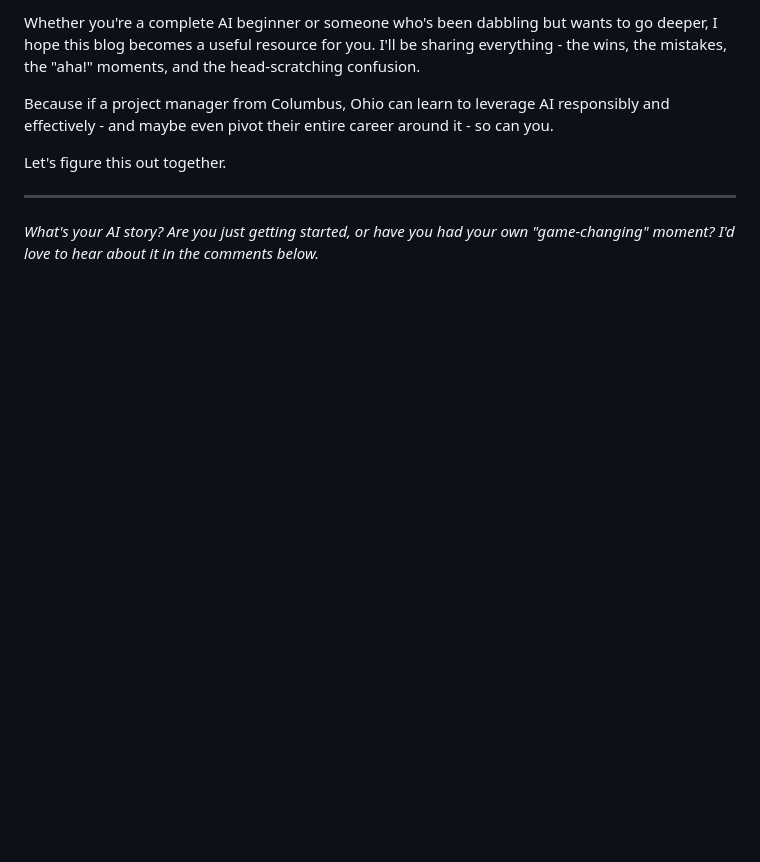
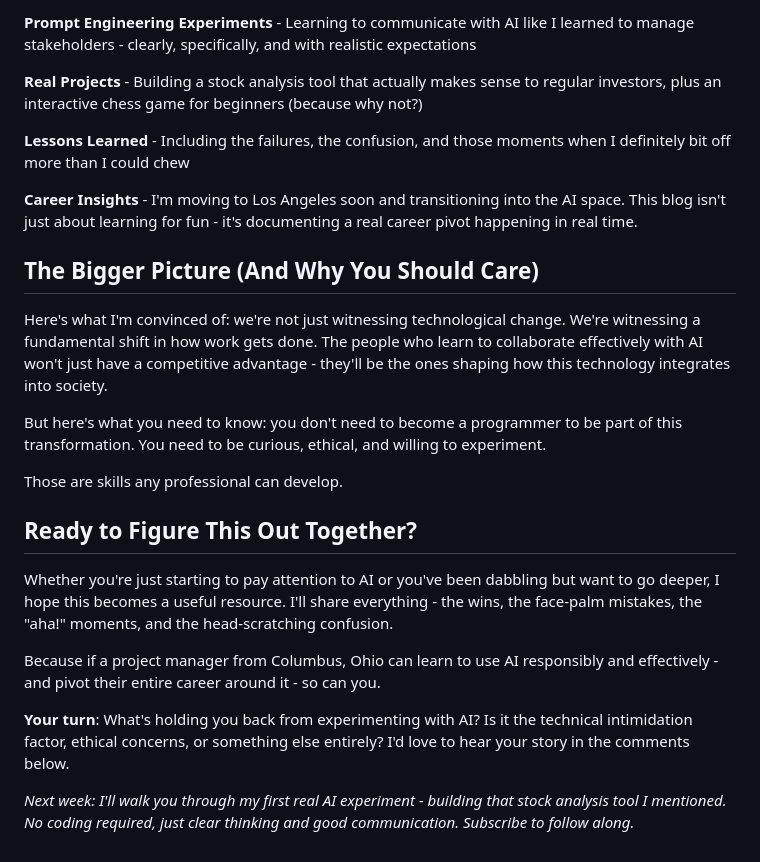
Before and after one commit to gbrandonwade/gbrandonwade.github.io, a Markdown page: posts/2025-07-15-hello-im-brandon-wade-and-this-is-why-im-diving-into-ai.md, the part around one of its changes. Drawn GitHub-style; blank space fills up the shorter version.

```diff
--- a/posts/2025-07-15-hello-im-brandon-wade-and-this-is-why-im-diving-into-ai.md
+++ b/posts/2025-07-15-hello-im-brandon-wade-and-this-is-why-im-diving-into-ai.md
@@ -60,10 +56,26 @@ But here's what I'm learning: you don't need to be a programmer to be part of th
 
-Whether you're a complete AI beginner or someone who's been dabbling but wants to go deeper, I hope this blog becomes a useful resource for you. I'll be sharing everything - the wins, the mistakes, the "aha!" moments, and the head-scratching confusion.
+**Prompt Engineering Experiments** - Learning to communicate with AI like I learned to manage stakeholders - clearly, specifically, and with realistic expectations
 
-Because if a project manager from Columbus, Ohio can learn to leverage AI responsibly and effectively - and maybe even pivot their entire career around it - so can you.
+**Real Projects** - Building a stock analysis tool that actually makes sense to regular investors, plus an interactive chess game for beginners (because why not?)
 
-Let's figure this out together.
+**Lessons Learned** - Including the failures, the confusion, and those moments when I definitely bit off more than I could chew
 
-***
+**Career Insights** - I'm moving to Los Angeles soon and transitioning into the AI space. This blog isn't just about learning for fun - it's documenting a real career pivot happening in real time.
 
-*What's your AI story? Are you just getting started, or have you had your own "game-changing" moment? I'd love to hear about it in the comments below.*
+## The Bigger Picture (And Why You Should Care)
+
+Here's what I'm convinced of: we're not just witnessing technological change. We're witnessing a fundamental shift in how work gets done. The people who learn to collaborate effectively with AI won't just have a competitive advantage - they'll be the ones shaping how this technology integrates into society.
+
+But here's what you need to know: you don't need to become a programmer to be part of this transformation. You need to be curious, ethical, and willing to experiment.
+
+Those are skills any professional can develop.
+
+## Ready to Figure This Out Together?
+
+Whether you're just starting to pay attention to AI or you've been dabbling but want to go deeper, I hope this becomes a useful resource. I'll share everything - the wins, the face-palm mistakes, the "aha!" moments, and the head-scratching confusion.
+
+Because if a project manager from Columbus, Ohio can learn to use AI responsibly and effectively - and pivot their entire career around it - so can you.
+
+**Your turn**: What's holding you back from experimenting with AI? Is it the technical intimidation factor, ethical concerns, or something else entirely? I'd love to hear your story in the comments below.
+
+*Next week: I'll walk you through my first real AI experiment - building that stock analysis tool I mentioned. No coding required, just clear thinking and good communication. Subscribe to follow along.*
```
Also changed, not shown: other parts of posts/2025-07-15-hello-im-brandon-wade-and-this-is-why-im-diving-into-ai.md (+24 -28 lines).
